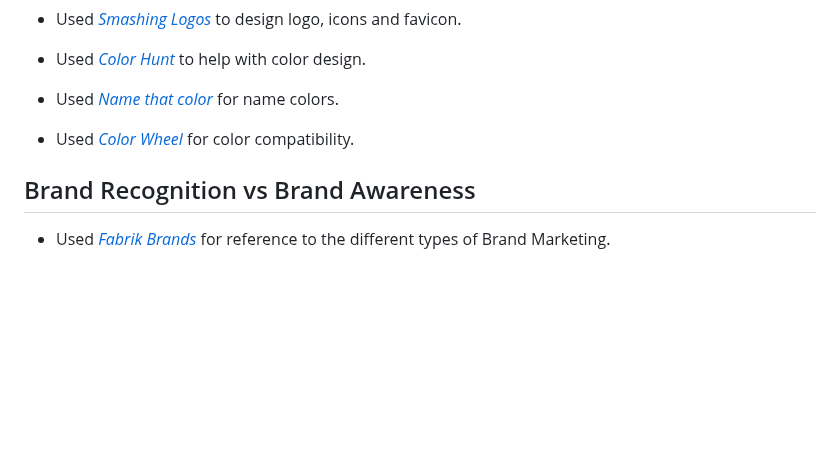
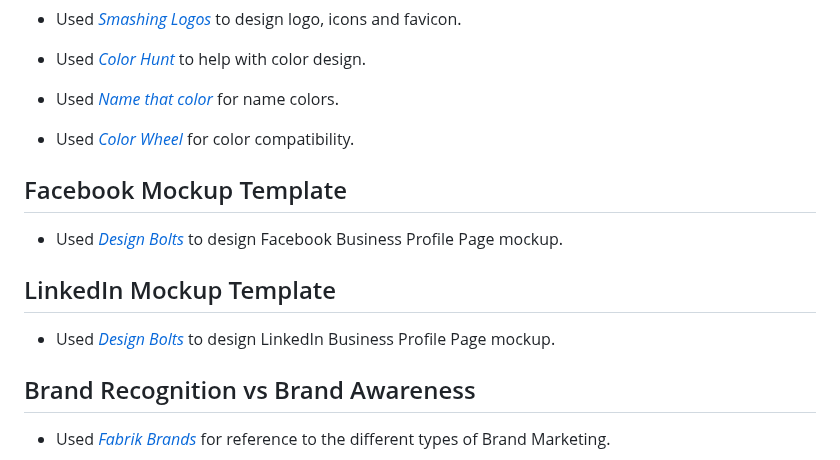
Before and after one commit to mickymacirl/CI-P5-EGZ, a Markdown page: README.md, the part around the change. GitHub-like rendering; blank space fills up the shorter version.

Commit message:
readme add facebook and linkedin mockup references

```diff
--- a/README.md
+++ b/README.md
@@ -262,6 +262,14 @@ Defensive Application programming techniques were utilized in the development of
 
 * Used *[Color Wheel](https://www.canva.com/colors/color-wheel/)* for color compatibility.
 
+## Facebook Mockup Template
+
+* Used *[Design Bolts](https://www.designbolts.com/2018/07/19/new-free-facebook-business-profile-page-mockup-psd-2018/)* to design Facebook Business Profile Page mockup.
+
+## LinkedIn Mockup Template
+
+* Used *[Design Bolts](https://www.designbolts.com/2018/07/19/new-free-facebook-business-profile-page-mockup-psd-2018/)* to design LinkedIn Business Profile Page mockup.
+
 ## Brand Recognition vs Brand Awareness
 
 * Used *[Fabrik Brands](https://fabrikbrands.com/brand-recognition-or-brand-awareness/)* for reference to the different types of Brand Marketing.
```
